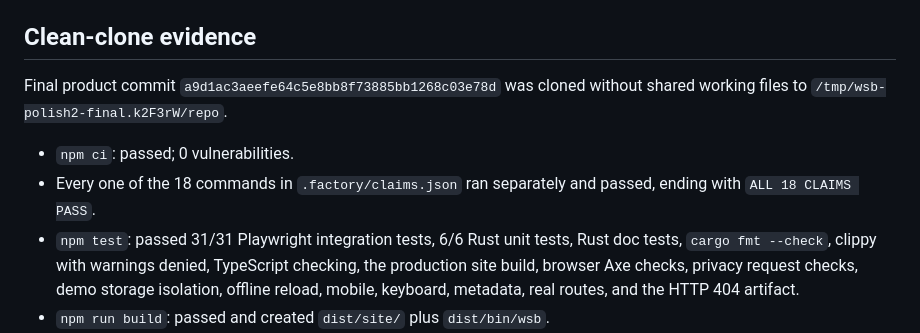
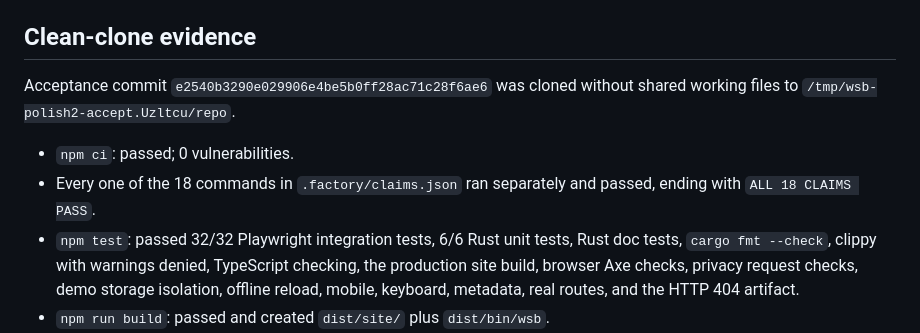
Before and after one commit to B-Divyesh/sf-worktree-secret-broker, a Markdown page: .factory/handoff.md, the part around the change. GitHub-like rendering.

```diff
--- a/.factory/handoff.md
+++ b/.factory/handoff.md
@@ -34,14 +34,14 @@ neither belongs in this deterministic local secret boundary.
 
 ## Clean-clone evidence
 
-Final product commit `a9d1ac3aeefe64c5e8bb8f73885bb1268c03e78d`
+Acceptance commit `e2540b3290e029906e4be5b0ff28ac71c28f6ae6`
 was cloned without shared working files to
-`/tmp/wsb-polish2-final.k2F3rW/repo`.
+`/tmp/wsb-polish2-accept.Uzltcu/repo`.
 
 - `npm ci`: passed; 0 vulnerabilities.
 - Every one of the 18 commands in `.factory/claims.json` ran separately and
   passed, ending with `ALL 18 CLAIMS PASS`.
-- `npm test`: passed 31/31 Playwright integration tests, 6/6 Rust unit tests,
+- `npm test`: passed 32/32 Playwright integration tests, 6/6 Rust unit tests,
   Rust doc tests, `cargo fmt --check`, clippy with warnings denied,
   TypeScript checking, the production site build, browser Axe checks,
   privacy request checks, demo storage isolation, offline reload, mobile,
```
Also changed, not shown: .factory/polish-2.md (+3 -2 lines).
